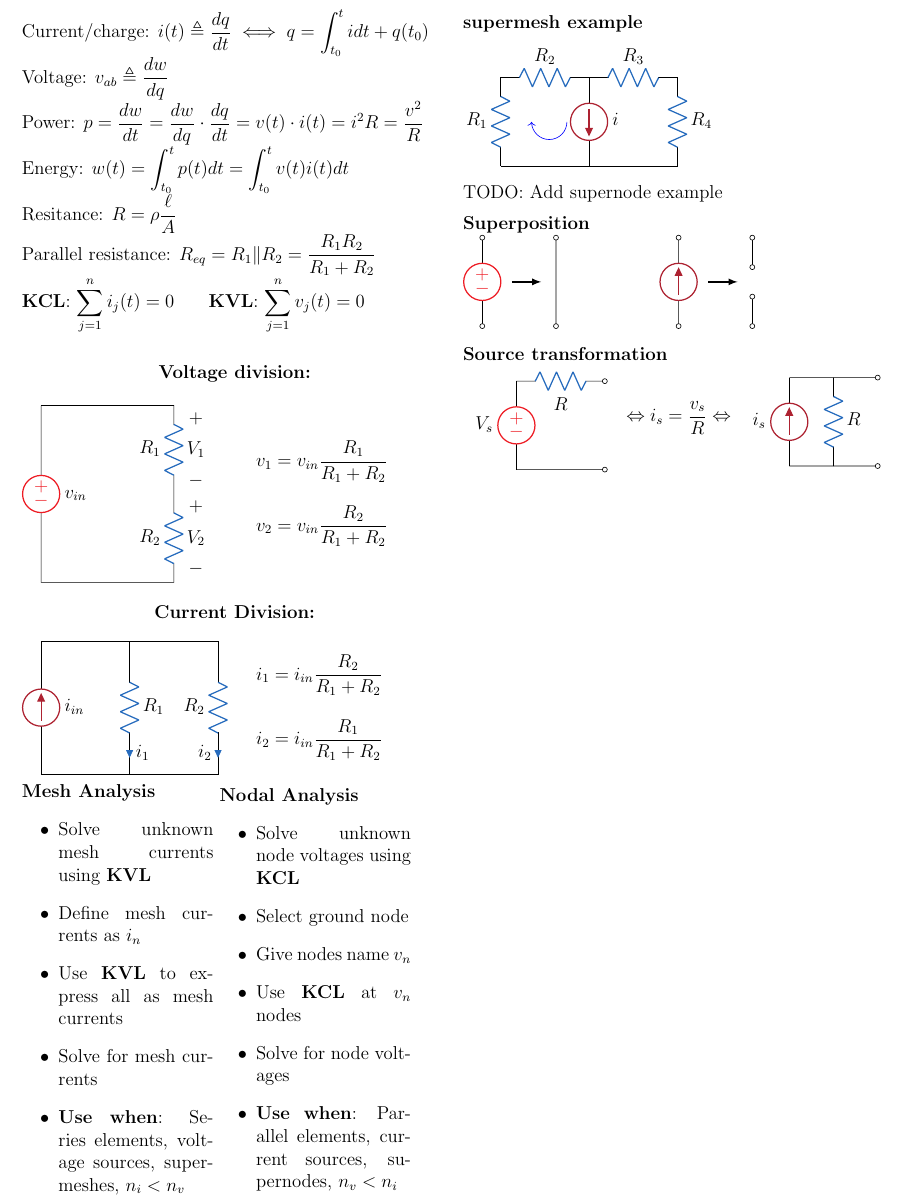
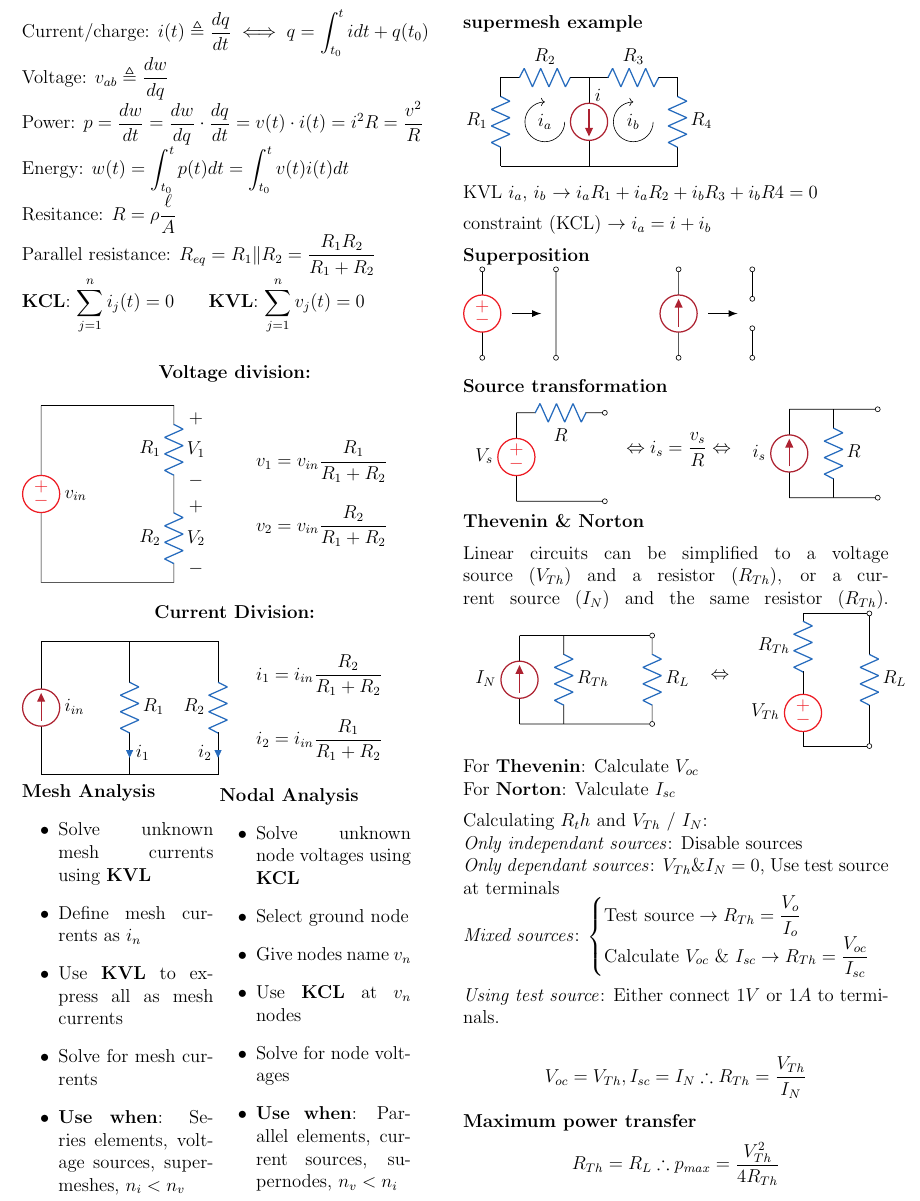
Before and after one commit to simonzweers/lca-cheatsheet, a LaTeX document (main.tex): part of the page, cut so that both start at the same text. Compiled offline with pdfLaTeX.

Commit message:
Added thevenin and norton cheats

```diff
--- a/main.tex
+++ b/main.tex
@@ -102,15 +102,21 @@ $\displaystyle i_2 = i_{in}\frac{R_1}{R_1 + R_2}$
 \begin{circuitikz}[american]
 	\draw (0, 0) to[R, l=$R_1$] (0, 2)
 	to[R, l=$R_2$] (2,2)
-	to[I, l=$i$] (2,0)
+	to[I] (2,0)
 	to (0, 0);
 	\draw (2,2) to[R,l=$R_3$] (4,2)
 	to[R, l=$R_4$] (4,0)
 	to (2,0);
-	\draw[blue, ->] (1.5,1) arc[start angle=0, end angle=-180, radius=0.4];
+	\draw[->] ([shift={(0:0.45)}]1,1) arc[start angle=0, end angle=-270, radius=0.45];
+	\draw[->] ([shift={(0:0.45)}]3,1) arc[start angle=0, end angle=-270, radius=0.45];
+	\node at (1,1) {$i_a$};
+	\node at (3,1) {$i_b$};
+	\node at (2.2,1.6) {$i$};
 \end{circuitikz}
 
-TODO: Add supernode example
+KVL $i_a$, $i_b$ $\to i_aR_1 + i_aR_2 + i_bR_3 + i_bR4 = 0$
+
+constraint (KCL) $\to  i_a = i + i_b$
 
 {\bf Superposition}\\
 \begin{circuitikz}[american]
@@ -153,4 +159,57 @@ TODO: Add supernode example
 	\end{circuitikz}
 \end{tabular}
 
+{\bfseries Thevenin \& Norton}
+
+Linear circuits can be simplified to a voltage source ($V_{Th}$) and a resistor ($R_{Th}$),
+or a current source ($I_{N}$) and the same resistor ($R_{Th}$).
+\begin{tabular}{ccccc}
+	\begin{circuitikz}[american,baseline=(current bounding box.center)]
+		% Paths, nodes and wires:
+		\draw (2, 5) to[I, l={$I_{N}$}] (2, 7);
+		\draw (3, 7) to[R, l={$R_{Th}$}] (3, 5);
+		\draw (2, 7) to[short] (5, 7);
+		\draw (2, 5) to[short] (5, 5);
+		\draw (5, 7) to[R, l={$R_L$}] (5, 5);
+		\draw (5, 7) to[open, o-o] (5, 5);
+	\end{circuitikz}
+	&
+		$\Leftrightarrow$
+	&
+	\begin{circuitikz}[american,baseline=(current bounding box.center)]
+		% Paths, nodes and wires:
+		\draw (0,0) to[V, invert, l={$V_{Th}$}] (0,1.5)
+		to[R, l={$R_{Th}$}] (0,3)
+		-- (1.5,3)
+		to[R, l={$R_L$}] (1.5,0)
+		-- (0,0)
+		;
+		\draw (1.5, 3) to [open, o-o] (1.5,0);
+	\end{circuitikz}
+\end{tabular}
+
+For \textbf{Thevenin}: Calculate $V_{oc}$\\
+For \textbf{Norton}: Valculate $I_{sc}$
+
+Calculating $R_th$ and $V_{Th}$ / $I_{N}$: \\
+\textit{Only independant sources}: Disable sources \\
+\textit{Only dependant sources}: $V_{Th} \text{\&} I_{N} = 0$, Use test source at terminals \\
+\textit{Mixed sources}:
+\begin{cases}
+	\text{Test source} \to R_{Th} = \dfrac{V_o}{I_o}\\
+	\text{Calculate $V_{oc}$ \& $I_{sc}$} \to R_{Th} = \dfrac{V_{oc}}{I_{sc}}\\
+\end{cases}
+
+\textit{Using test source}: Either connect $1V$ or $1A$ to terminals.
+
+
+\[
+	V_{oc} = V_{Th}, I_{sc} = I_N \therefore R_{Th} = \dfrac{V_{Th}}{I_{N}}
+\]
+
+\textbf{Maximum power transfer}
+\[
+	R_{Th} = R_L \therefore p_{max} = \frac{V_{Th}^2}{4R_{Th}}
+\]
+
 \end{document}
```
